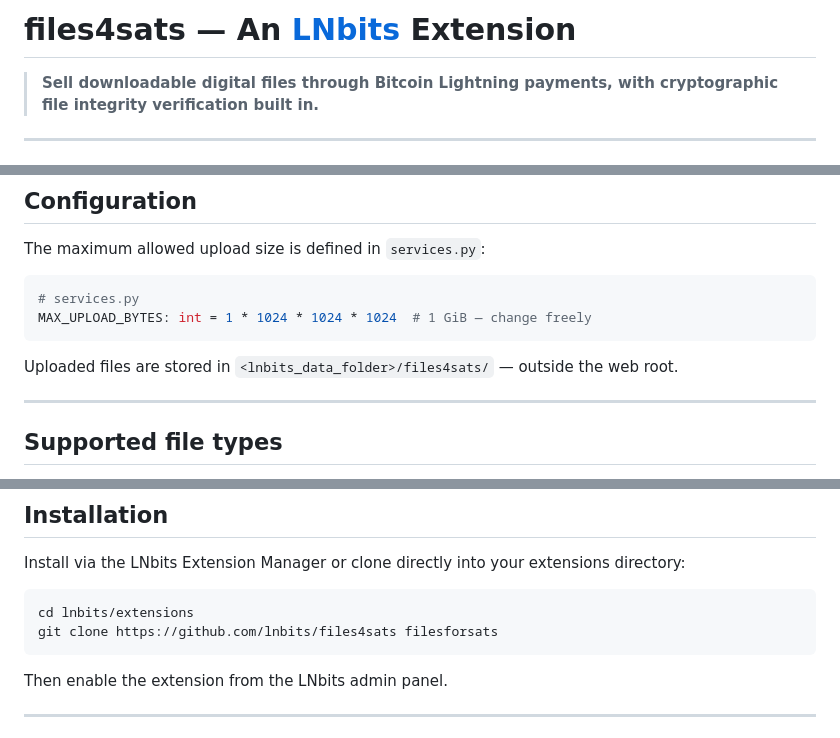
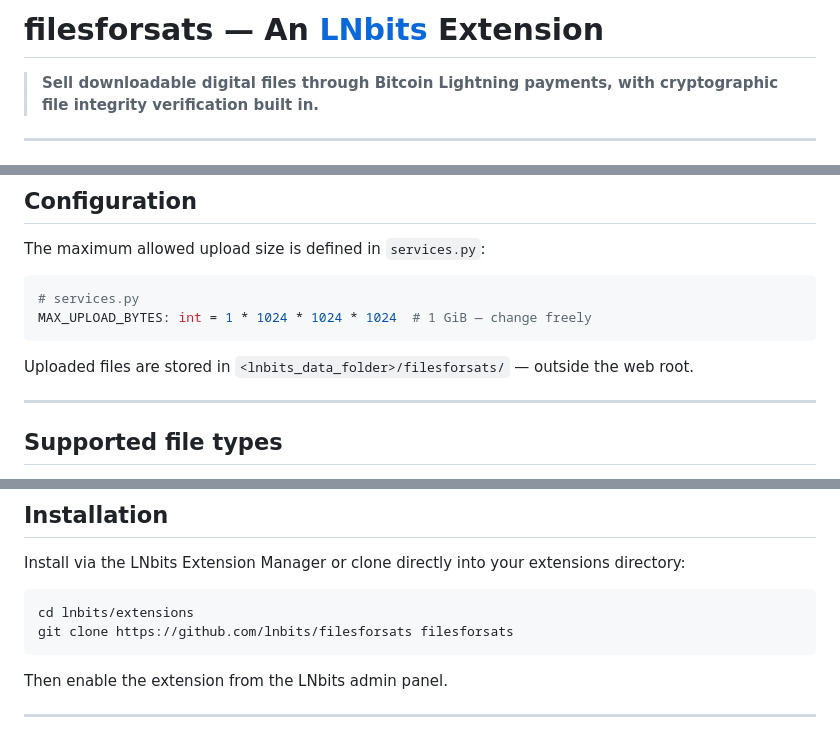
Before and after one commit to btcol/filesforsats, a Markdown page: README.md, 3 parts joined by grey strips. GitHub-like rendering.

````diff
--- a/README.md
+++ b/README.md
@@ -1,4 +1,4 @@
-# files4sats — An [LNbits](https://github.com/lnbits/lnbits) Extension
+# filesforsats — An [LNbits](https://github.com/lnbits/lnbits) Extension
 
 > **Sell downloadable digital files through Bitcoin Lightning payments, with cryptographic file integrity verification built in.**
 
@@ -45,7 +45,7 @@ The maximum allowed upload size is defined in `services.py`:
 MAX_UPLOAD_BYTES: int = 1 * 1024 * 1024 * 1024  # 1 GiB — change freely
 ```
 
-Uploaded files are stored in `<lnbits_data_folder>/files4sats/` — outside the web root.
+Uploaded files are stored in `<lnbits_data_folder>/filesforsats/` — outside the web root.
 
 ---
 
@@ -68,7 +68,7 @@ Install via the LNbits Extension Manager or clone directly into your extensions
 
 ```bash
 cd lnbits/extensions
-git clone https://github.com/lnbits/files4sats filesforsats
+git clone https://github.com/lnbits/filesforsats filesforsats
 ```
 
 Then enable the extension from the LNbits admin panel.
````
